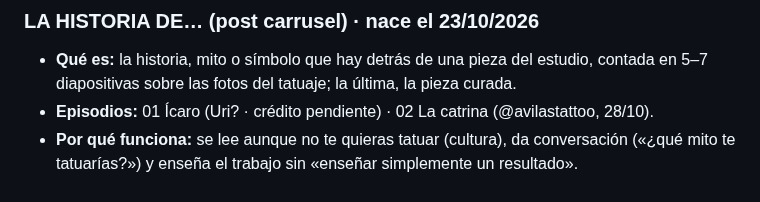
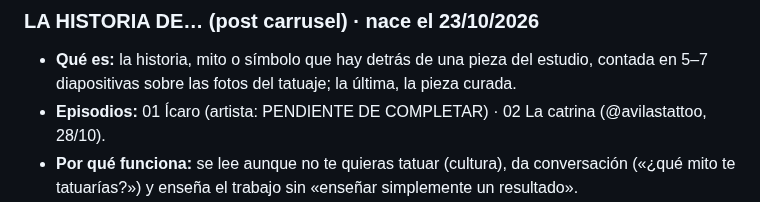
Before and after one commit to adricr17/leanding-propleads, a Markdown page: formatos/series.md, the part around the change. Drawn GitHub-style.

Commit message:
series.md: crédito de Ícaro pendiente, sin suponer artista
Co-Authored-By: Claude Opus 5.5 <noreply@anthropic.com>
Claude-Session: https://claude.ai/code/session_017Rsphfz7JrN2HBs3pyC4Qn

```diff
--- a/formatos/series.md
+++ b/formatos/series.md
@@ -22,7 +22,7 @@ Regla: si un formato funciona, no se abandona por buscar novedades. Cada semana:
 
 ### LA HISTORIA DE… (post carrusel) · nace el 23/10/2026
 - **Qué es:** la historia, mito o símbolo que hay detrás de una pieza del estudio, contada en 5–7 diapositivas sobre las fotos del tatuaje; la última, la pieza curada.
-- **Episodios:** 01 Ícaro (Uri? · crédito pendiente) · 02 La catrina (@avilastattoo, 28/10).
+- **Episodios:** 01 Ícaro (artista: PENDIENTE DE COMPLETAR) · 02 La catrina (@avilastattoo, 28/10).
 - **Por qué funciona:** se lee aunque no te quieras tatuar (cultura), da conversación («¿qué mito te tatuarías?») y enseña el trabajo sin «enseñar simplemente un resultado».
 - **Producción:** `posts/_plantillas/historia.json` + `posts/_base/carrusel.py`. Coste: 0 créditos.
 
```
